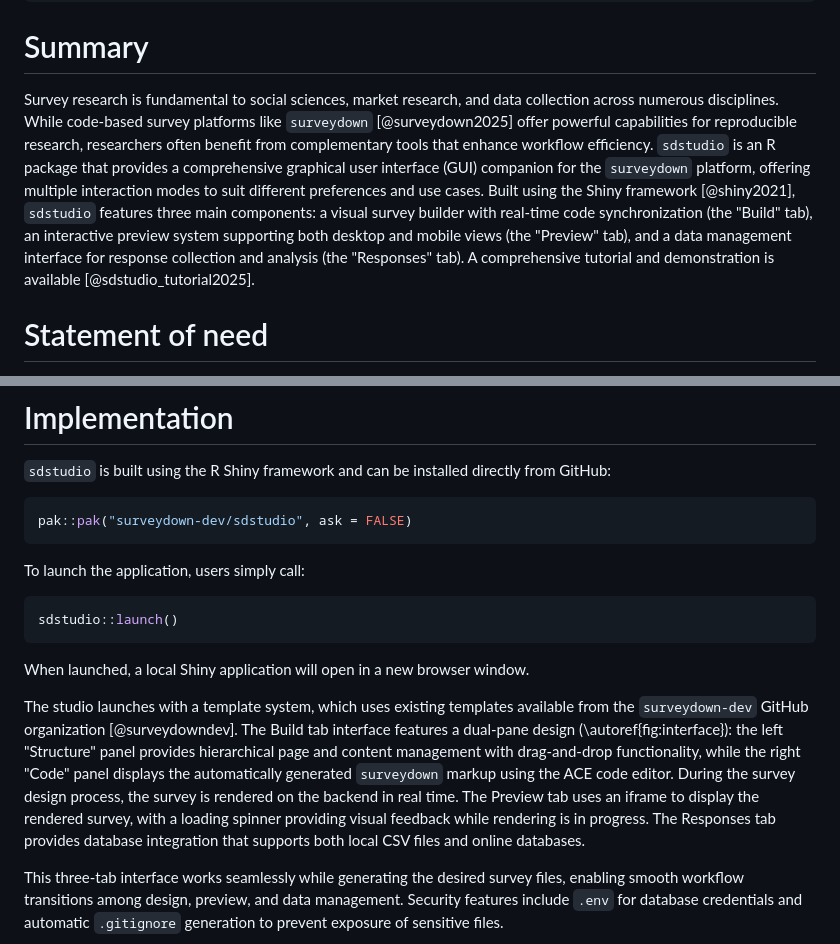
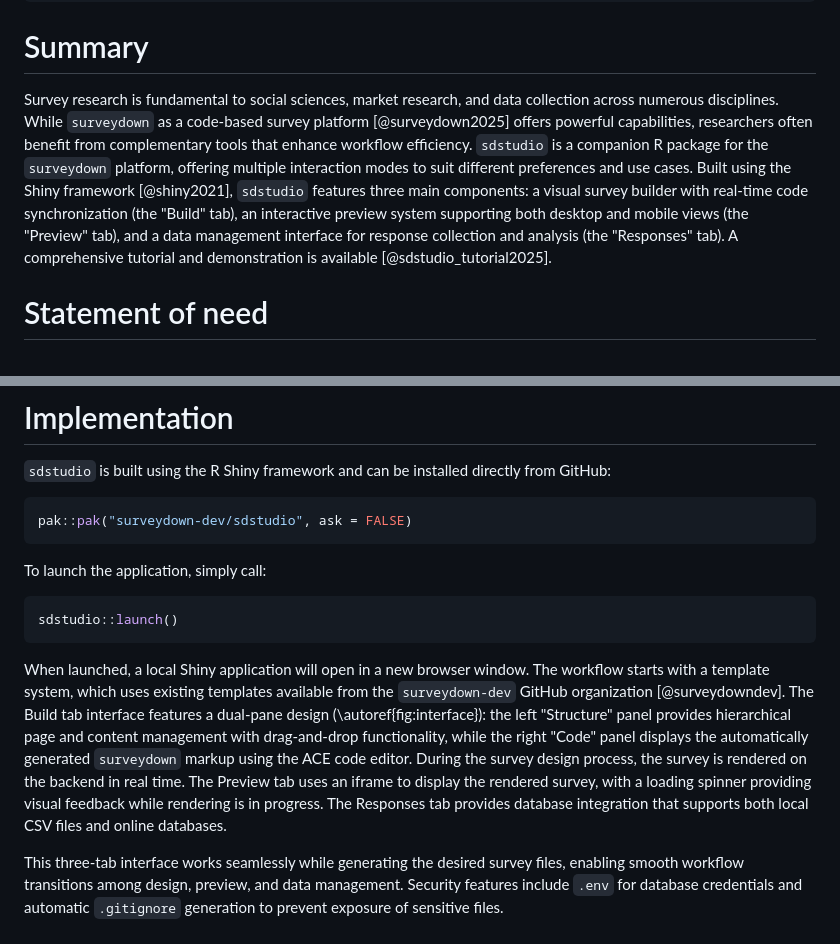
Before and after one commit to surveydown-dev/sdstudio, a Markdown page: paper/paper.md, 2 parts joined by grey strips. Rendered like a GitHub page.

Commit message:
Revise summary and usage instructions in paper.md

````diff
--- a/paper/paper.md
+++ b/paper/paper.md
@@ -27,7 +27,7 @@ bibliography: paper.bib
 
 # Summary
 
-Survey research is fundamental to social sciences, market research, and data collection across numerous disciplines. While code-based survey platforms like `surveydown` [@surveydown2025] offer powerful capabilities for reproducible research, researchers often benefit from complementary tools that enhance workflow efficiency. `sdstudio` is an R package that provides a comprehensive graphical user interface (GUI) companion for the `surveydown` platform, offering multiple interaction modes to suit different preferences and use cases. Built using the Shiny framework [@shiny2021], `sdstudio` features three main components: a visual survey builder with real-time code synchronization (the "Build" tab), an interactive preview system supporting both desktop and mobile views (the "Preview" tab), and a data management interface for response collection and analysis (the "Responses" tab). A comprehensive tutorial and demonstration is available [@sdstudio_tutorial2025].
+Survey research is fundamental to social sciences, market research, and data collection across numerous disciplines. While `surveydown` as a code-based survey platform [@surveydown2025] offers powerful capabilities, researchers often benefit from complementary tools that enhance workflow efficiency. `sdstudio` is a companion R package for the `surveydown` platform, offering multiple interaction modes to suit different preferences and use cases. Built using the Shiny framework [@shiny2021], `sdstudio` features three main components: a visual survey builder with real-time code synchronization (the "Build" tab), an interactive preview system supporting both desktop and mobile views (the "Preview" tab), and a data management interface for response collection and analysis (the "Responses" tab). A comprehensive tutorial and demonstration is available [@sdstudio_tutorial2025].
 
 # Statement of need
 
@@ -45,15 +45,13 @@ The Build tab presents a graphical interface for survey construction, which supp
 pak::pak("surveydown-dev/sdstudio", ask = FALSE)
 ```
 
-To launch the application, users simply call:
+To launch the application, simply call:
 
 ```r
 sdstudio::launch()
 ```
 
-When launched, a local Shiny application will open in a new browser window.
-
-The studio launches with a template system, which uses existing templates available from the `surveydown-dev` GitHub organization [@surveydowndev]. The Build tab interface features a dual-pane design (\autoref{fig:interface}): the left "Structure" panel provides hierarchical page and content management with drag-and-drop functionality, while the right "Code" panel displays the automatically generated `surveydown` markup using the ACE code editor. During the survey design process, the survey is rendered on the backend in real time. The Preview tab uses an iframe to display the rendered survey, with a loading spinner providing visual feedback while rendering is in progress. The Responses tab provides database integration that supports both local CSV files and online databases.
+When launched, a local Shiny application will open in a new browser window. The workflow starts with a template system, which uses existing templates available from the `surveydown-dev` GitHub organization [@surveydowndev]. The Build tab interface features a dual-pane design (\autoref{fig:interface}): the left "Structure" panel provides hierarchical page and content management with drag-and-drop functionality, while the right "Code" panel displays the automatically generated `surveydown` markup using the ACE code editor. During the survey design process, the survey is rendered on the backend in real time. The Preview tab uses an iframe to display the rendered survey, with a loading spinner providing visual feedback while rendering is in progress. The Responses tab provides database integration that supports both local CSV files and online databases.
 
 This three-tab interface works seamlessly while generating the desired survey files, enabling smooth workflow transitions among design, preview, and data management. Security features include `.env` for database credentials and automatic `.gitignore` generation to prevent exposure of sensitive files.
 
````
